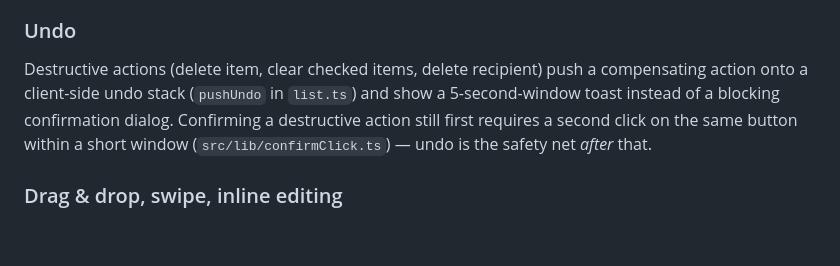
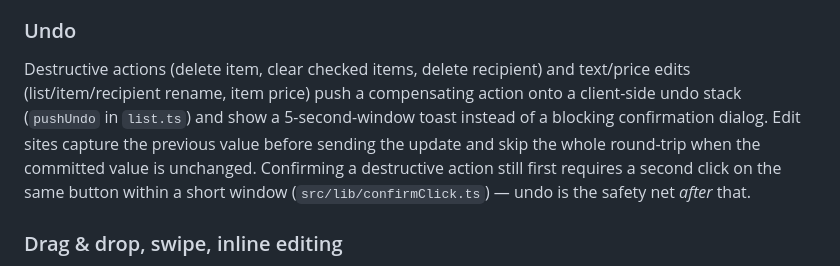
Before and after one commit to RenaudDouze/DansMaHotte, a Markdown page: CLAUDE.md, the part around the change. Rendered like a GitHub page; blank space fills up the shorter version.

Commit message:
Met à jour CLAUDE.md : la section Undo couvre aussi les modifications de texte/prix
Corrige une description devenue inexacte après l'extension de l'annulation
(renommage titre/cadeau/personne, prix) au-delà des seules suppressions.

Co-Authored-By: Claude Sonnet 5 <noreply@anthropic.com>
Claude-Session: https://claude.ai/code/session_015eDoXdf2emaUVsZxzaPHZp

```diff
--- a/CLAUDE.md
+++ b/CLAUDE.md
@@ -80,7 +80,7 @@ Self-contained `openXModal()` functions in `src/components/` (`shareModal.ts`, `
 
 ### Undo
 
-Destructive actions (delete item, clear checked items, delete recipient) push a compensating action onto a client-side undo stack (`pushUndo` in `list.ts`) and show a 5-second-window toast instead of a blocking confirmation dialog. Confirming a destructive action still first requires a second click on the same button within a short window (`src/lib/confirmClick.ts`) — undo is the safety net *after* that.
+Destructive actions (delete item, clear checked items, delete recipient) and text/price edits (list/item/recipient rename, item price) push a compensating action onto a client-side undo stack (`pushUndo` in `list.ts`) and show a 5-second-window toast instead of a blocking confirmation dialog. Edit sites capture the previous value before sending the update and skip the whole round-trip when the committed value is unchanged. Confirming a destructive action still first requires a second click on the same button within a short window (`src/lib/confirmClick.ts`) — undo is the safety net *after* that.
 
 ### Drag & drop, swipe, inline editing
 
```
